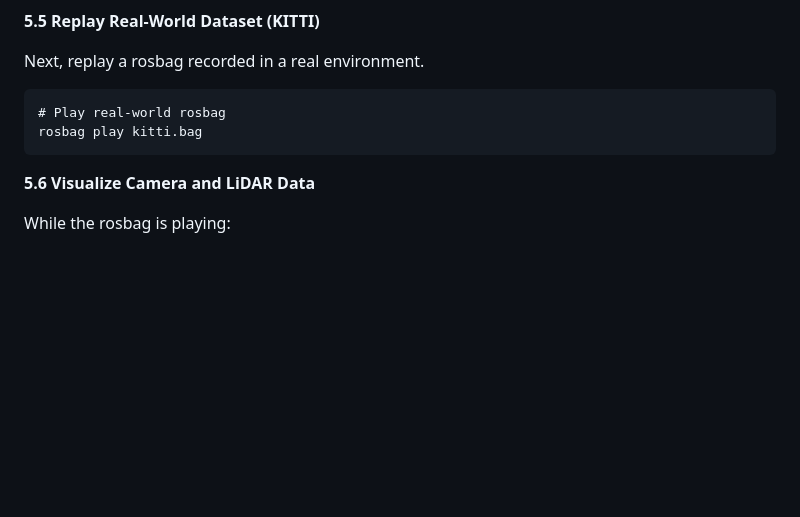
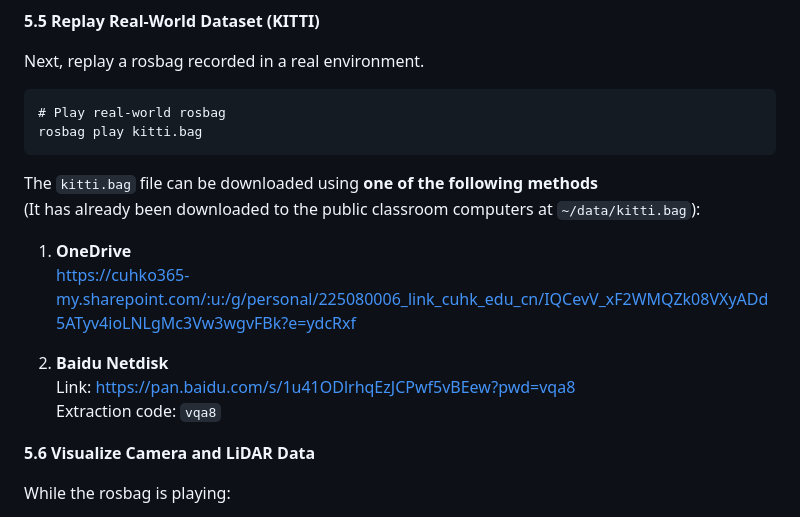
Before and after one commit to AB-pixel-pixel/Embodied-AI-Exploration-Lab1, a Markdown page: handbook_lab2.md, the part around one of its changes. GitHub-like rendering; blank space fills up the shorter version.

````diff
--- a/handbook_lab2.md
+++ b/handbook_lab2.md
@@ -345,6 +310,16 @@ Next, replay a rosbag recorded in a real environment.
 rosbag play kitti.bag
 ```
 
+The `kitti.bag` file can be downloaded using **one of the following methods**
+(It has already been downloaded to the public classroom computers at `~/data/kitti.bag`):
+
+1. **OneDrive**
+   https://cuhko365-my.sharepoint.com/:u:/g/personal/225080006_link_cuhk_edu_cn/IQCevV_xF2WMQZk08VXyADd5ATyv4ioLNLgMc3Vw3wgvFBk?e=ydcRxf
+
+2. **Baidu Netdisk**
+   Link: https://pan.baidu.com/s/1u41ODlrhqEzJCPwf5vBEew?pwd=vqa8
+   Extraction code: `vqa8`
+
 **5.6 Visualize Camera and LiDAR Data**
 
 While the rosbag is playing:
````
Also changed, not shown: other parts of handbook_lab2.md (+0 -35 lines), handbook_lab1.md (+3 -4 lines).
